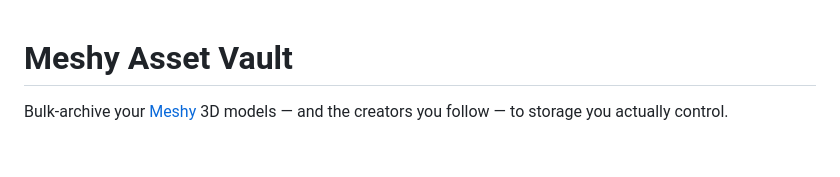
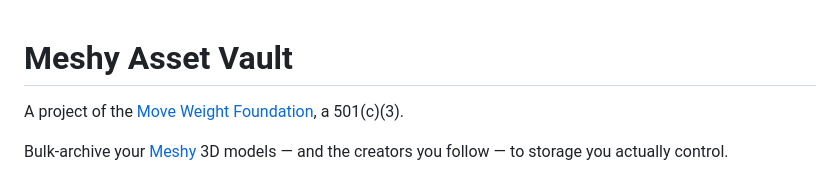
Before and after one commit to BlizzHacker/meshy-asset-vault, a Markdown page: README.md, the part around the change. Drawn GitHub-style; blank space fills up the shorter version.

Commit message:
Back this project with the Move Weight Foundation
The foundation is the non-profit behind the work; sponsorship and
support belong to it rather than to an individual maintainer.

Co-Authored-By: Claude Opus 5 <noreply@anthropic.com>

```diff
--- a/README.md
+++ b/README.md
@@ -1,4 +1,7 @@
 # Meshy Asset Vault
+
+A project of the [Move Weight Foundation](https://foundation.moveweight.com), a
+501(c)(3).
 
 Bulk-archive your [Meshy](https://www.meshy.ai) 3D models — and the creators you
 follow — to storage you actually control.
```
